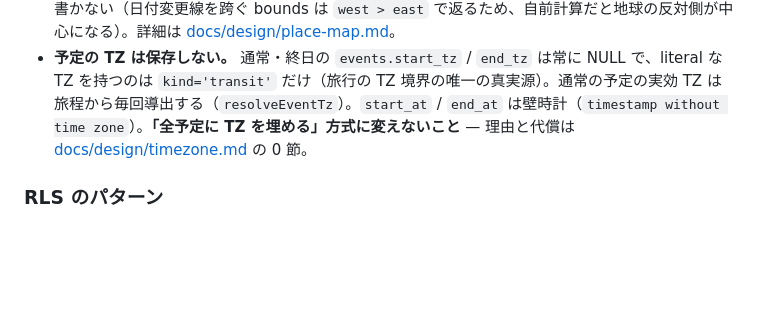
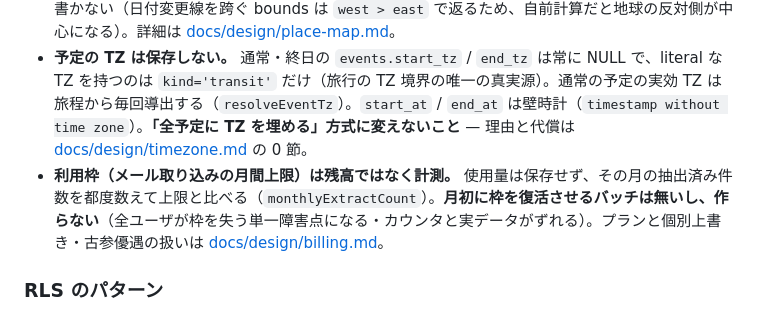
Before and after one commit to shidetake/triplot, a Markdown page: AGENTS.md, the part around the change. GitHub-like rendering; blank space fills up the shorter version.

```diff
--- a/AGENTS.md
+++ b/AGENTS.md
@@ -88,6 +88,7 @@ Server Action が必要なのは、サーバー描画コンテンツ（翻訳テ
 - `expenses` には CHECK 制約: `private` の費用は `splittable = false` でなければならない（private は割り勘不可）。
 - **地図の表示範囲は「ピンが集まっているところ」だけに合わせる。** 全ピンの外接矩形を使うと、離れた1点（帰りの空港など）に引っ張られて海の上が中心になる。`clusterPlaces` → `dominantCluster` で主役エリアを選ぶ。中心は必ず `centerOf()` を使い `(west+east)/2` を自前で書かない（日付変更線を跨ぐ bounds は `west > east` で返るため、自前計算だと地球の反対側が中心になる）。詳細は [docs/design/place-map.md](docs/design/place-map.md)。
 - **予定の TZ は保存しない。** 通常・終日の `events.start_tz` / `end_tz` は常に NULL で、literal な TZ を持つのは `kind='transit'` だけ（旅行の TZ 境界の唯一の真実源）。通常の予定の実効 TZ は旅程から毎回導出する（`resolveEventTz`）。`start_at` / `end_at` は壁時計（`timestamp without time zone`）。**「全予定に TZ を埋める」方式に変えないこと** — 理由と代償は [docs/design/timezone.md](docs/design/timezone.md) の 0 節。
+- **利用枠（メール取り込みの月間上限）は残高ではなく計測。** 使用量は保存せず、その月の抽出済み件数を都度数えて上限と比べる（`monthlyExtractCount`）。**月初に枠を復活させるバッチは無いし、作らない**（全ユーザが枠を失う単一障害点になる・カウンタと実データがずれる）。プランと個別上書き・古参優遇の扱いは [docs/design/billing.md](docs/design/billing.md)。
 
 ### RLS のパターン
 
```
Also changed, not shown: docs/design/billing.md (added, +78 -0 lines).
